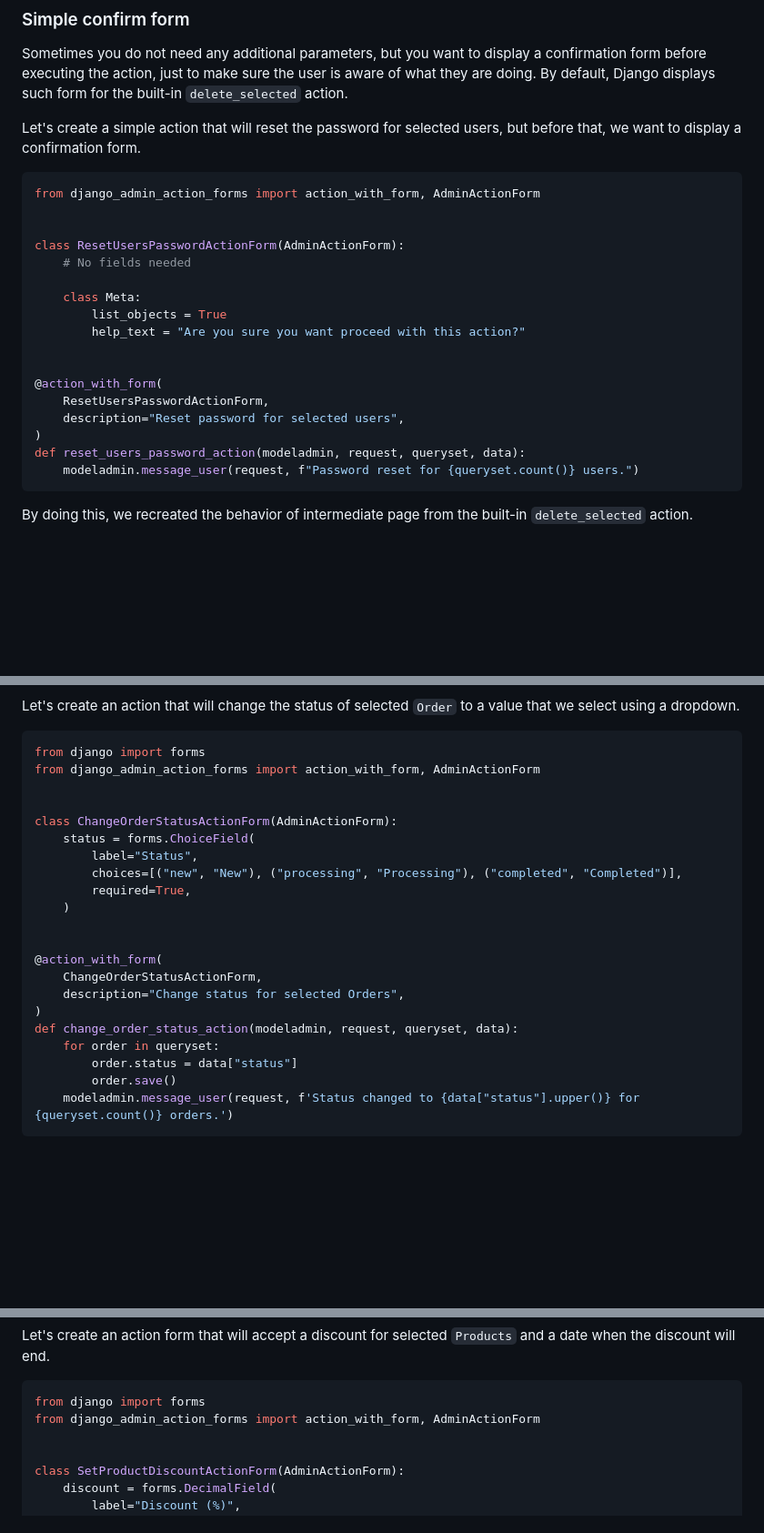
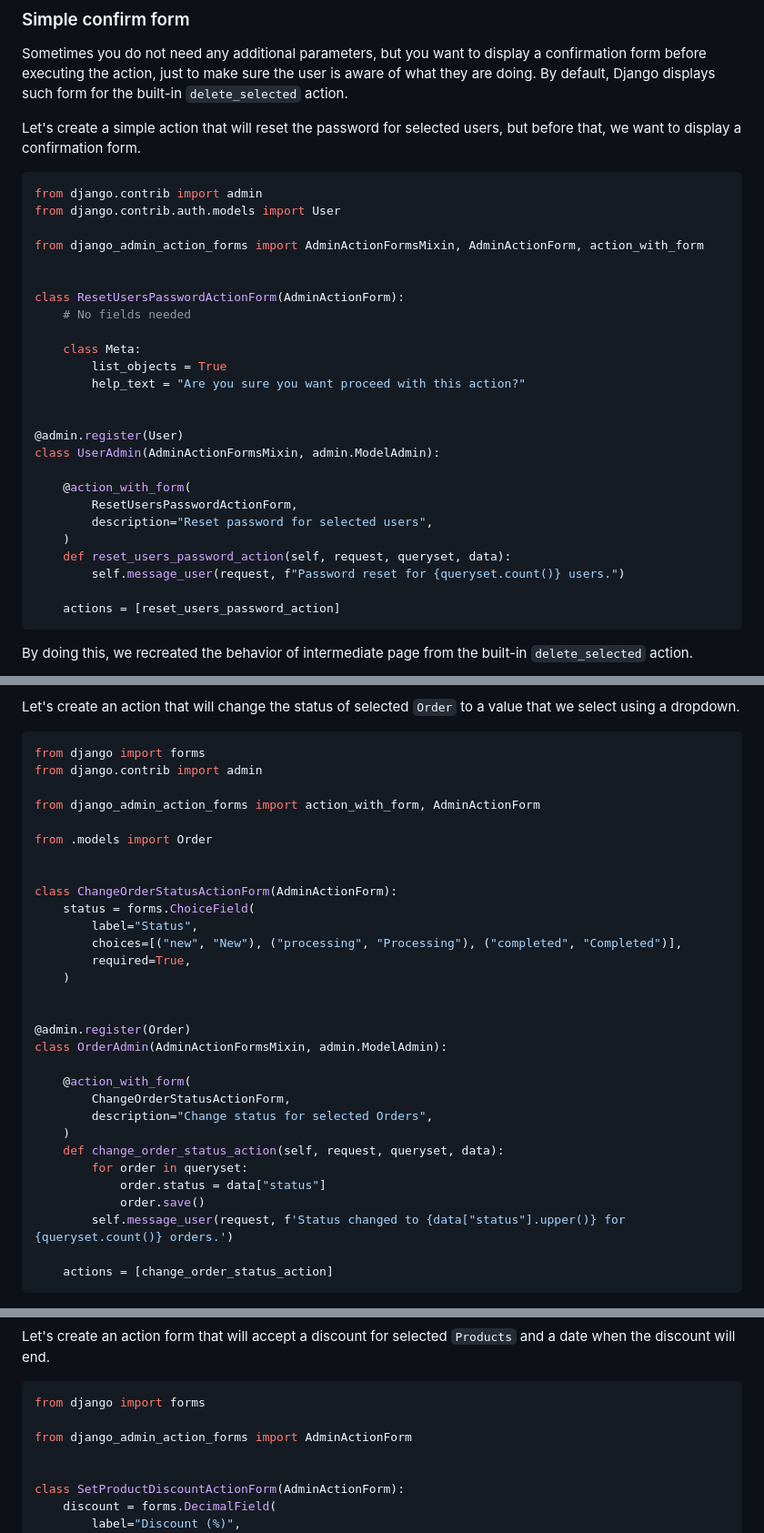
Before and after one commit to michalpokusa/django-admin-action-forms, a Markdown page: README.md, 3 parts joined by grey strips. Shown at 91% size. GitHub-like rendering; blank space fills up the shorter version.

````diff
--- a/README.md
+++ b/README.md
@@ -101,7 +103,10 @@ Sometimes you do not need any additional parameters, but you want to display a c
 Let's create a simple action that will reset the password for selected users, but before that, we want to display a confirmation form.
 
 ```python
-from django_admin_action_forms import action_with_form, AdminActionForm
+from django.contrib import admin
+from django.contrib.auth.models import User
+
+from django_admin_action_forms import AdminActionFormsMixin, AdminActionForm, action_with_form
 
 
 class ResetUsersPasswordActionForm(AdminActionForm):
@@ -112,12 +117,17 @@ class ResetUsersPasswordActionForm(AdminActionForm):
         help_text = "Are you sure you want proceed with this action?"
 
 
-@action_with_form(
-    ResetUsersPasswordActionForm,
-    description="Reset password for selected users",
-)
-def reset_users_password_action(modeladmin, request, queryset, data):
-    modeladmin.message_user(request, f"Password reset for {queryset.count()} users.")
+@admin.register(User)
+class UserAdmin(AdminActionFormsMixin, admin.ModelAdmin):
+
+    @action_with_form(
+        ResetUsersPasswordActionForm,
+        description="Reset password for selected users",
+    )
+    def reset_users_password_action(self, request, queryset, data):
+        self.message_user(request, f"Password reset for {queryset.count()} users.")
+
+    actions = [reset_users_password_action]
 ```
 
 By doing this, we recreated the behavior of intermediate page from the built-in `delete_selected` action.
@@ -138,7 +148,11 @@ Let's create an action that will change the status of selected `Order` to a valu
 
 ```python
 from django import forms
+from django.contrib import admin
+
 from django_admin_action_forms import action_with_form, AdminActionForm
+
+from .models import Order
 
 
 class ChangeOrderStatusActionForm(AdminActionForm):
@@ -149,15 +163,20 @@ class ChangeOrderStatusActionForm(AdminActionForm):
     )
 
 
-@action_with_form(
-    ChangeOrderStatusActionForm,
-    description="Change status for selected Orders",
-)
-def change_order_status_action(modeladmin, request, queryset, data):
-    for order in queryset:
-        order.status = data["status"]
-        order.save()
-    modeladmin.message_user(request, f'Status changed to {data["status"].upper()} for {queryset.count()} orders.')
+@admin.register(Order)
+class OrderAdmin(AdminActionFormsMixin, admin.ModelAdmin):
+
+    @action_with_form(
+        ChangeOrderStatusActionForm,
+        description="Change status for selected Orders",
+    )
+    def change_order_status_action(self, request, queryset, data):
+        for order in queryset:
+            order.status = data["status"]
+            order.save()
+        self.message_user(request, f'Status changed to {data["status"].upper()} for {queryset.count()} orders.')
+
+    actions = [change_order_status_action]
 ```
 
 <img src="https://raw.githubusercontent.com/michalpokusa/django-admin-action-forms/main/resources/examples/action-with-parameters/change-order-status.gif" width="100%">
@@ -170,7 +189,8 @@ Let's create an action form that will accept a discount for selected `Products`
 
 ```python
 from django import forms
-from django_admin_action_forms import action_with_form, AdminActionForm
+
+from django_admin_action_forms import AdminActionForm
 
 
 class SetProductDiscountActionForm(AdminActionForm):
````
Also changed, not shown: other parts of README.md (+99 -51 lines).
